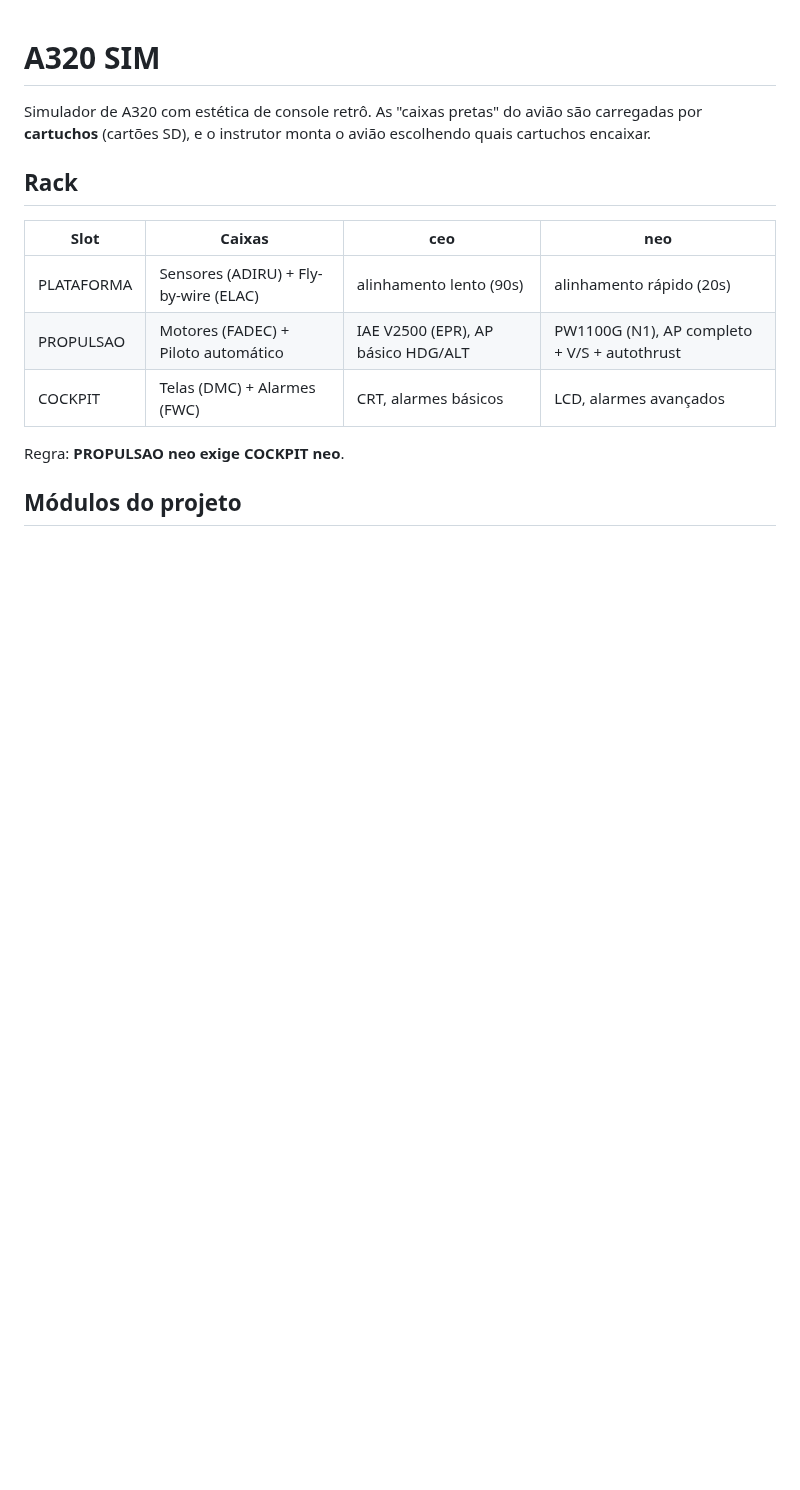
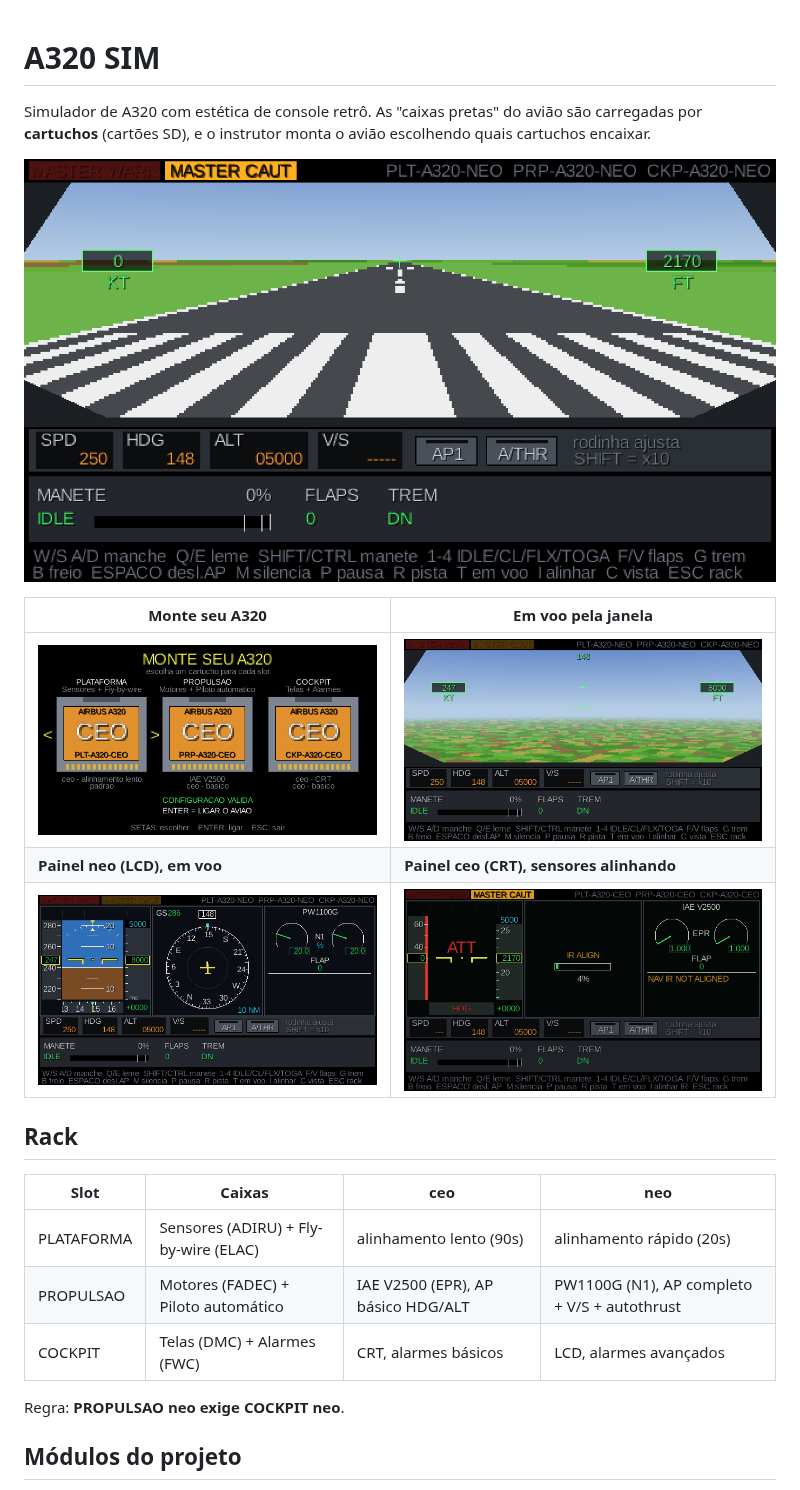
Before and after one commit to duarteHiago/a320-sim, a Markdown page: README.md, the part around the change. GitHub-like rendering; pictures changed too: docs/img/janela-pista.png (added), docs/img/janela-voo.png (added), docs/img/painel-ceo.png (added); blank space fills up the shorter version.

Commit message:
README: screenshots do rack, do painel e da vista pela janela
Co-Authored-By: Claude Opus 5.5 <noreply@anthropic.com>

```diff
--- a/README.md
+++ b/README.md
@@ -1,6 +1,14 @@
 # A320 SIM
 
 Simulador de A320 com estética de console retrô. As "caixas pretas" do avião são carregadas por **cartuchos** (cartões SD), e o instrutor monta o avião escolhendo quais cartuchos encaixar.
+
+![Vista pela janela na cabeceira da pista 15 de Viracopos](docs/img/janela-pista.png)
+
+| Monte seu A320 | Em voo pela janela |
+|---|---|
+| ![Tela de montagem do rack com três cartuchos](docs/img/rack.png) | ![Vista pela janela a 8000 pés com HUD](docs/img/janela-voo.png) |
+| **Painel neo (LCD), em voo** | **Painel ceo (CRT), sensores alinhando** |
+| ![Painel neo com PFD, ND e E/WD](docs/img/painel-neo.png) | ![Painel ceo com bandeiras ATT/HDG e motor IAE em EPR](docs/img/painel-ceo.png) |
 
 ## Rack
 
```
